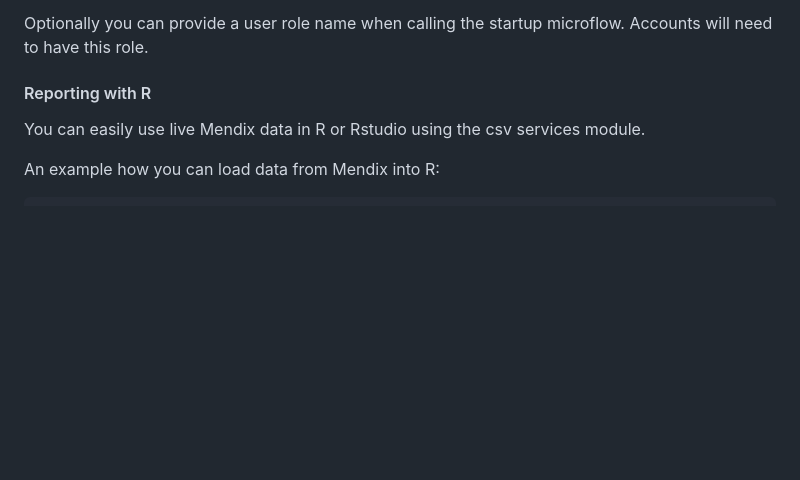
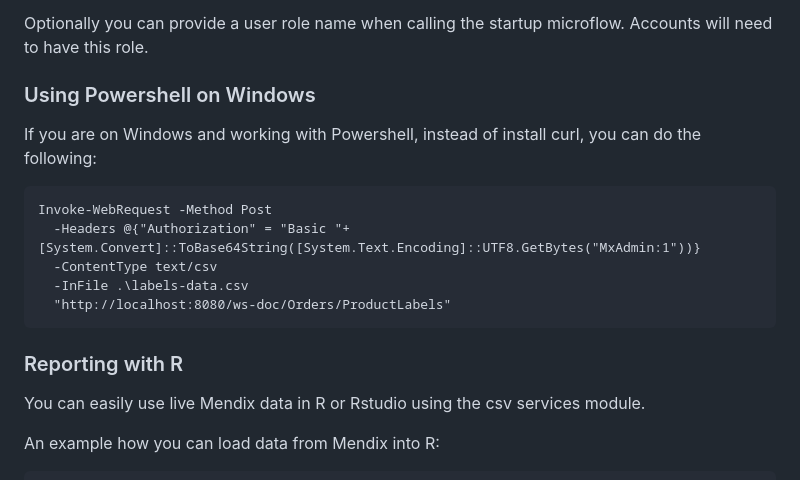
Before and after one commit to ako/CsvServices, a Markdown page: readme.md, the part around the change. Rendered like a GitHub page; blank space fills up the shorter version.

Commit message:
Disabled authentication in development, more docs
* disabled authentication in development
* added info on Invoke-WebRequest in powershell
* added blogpost

```diff
--- a/readme.md
+++ b/readme.md
@@ -102,7 +102,17 @@ To avoid misuse, all calls to the csv services endpoints need to be authenticate
 
 Optionally you can provide a user role name when calling the startup microflow. Accounts will need to have this role.
 
-#### Reporting with R
+### Using Powershell on Windows
+
+If you are on Windows and working with Powershell, instead of install curl, you can do the following:
+
+    Invoke-WebRequest -Method Post
+      -Headers @{"Authorization" = "Basic "+[System.Convert]::ToBase64String([System.Text.Encoding]::UTF8.GetBytes("MxAdmin:1"))}
+      -ContentType text/csv
+      -InFile .\labels-data.csv
+      "http://localhost:8080/ws-doc/Orders/ProductLabels"
+
+### Reporting with R
 
 You can easily use live Mendix data in R or Rstudio using the csv services module.
 
```
Also changed, not shown: docs/blog-csv-services.md (added, +83 -0 lines), docs/domain-model.png (added), 5 other files.
